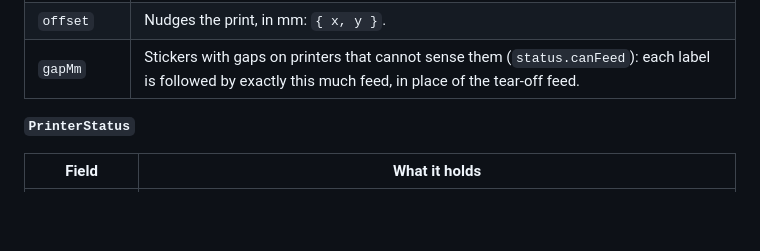
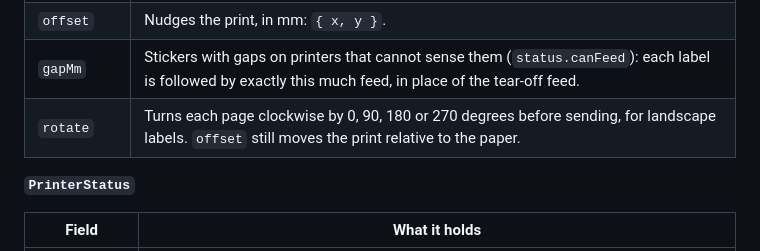
Before and after one commit to theanam/niimai, a Markdown page: packages/libniimai/README.md, the part around the change. Drawn GitHub-style; blank space fills up the shorter version.

```diff
--- a/packages/libniimai/README.md
+++ b/packages/libniimai/README.md
@@ -107,6 +107,7 @@ Returns a `PrinterService`, which owns one printer connection.
 | `labelType` | Paper type, from `PAPER_TYPES`: 1 labels with gaps, 2 black mark, 3 continuous. |
 | `offset` | Nudges the print, in mm: `{ x, y }`. |
 | `gapMm` | Stickers with gaps on printers that cannot sense them (`status.canFeed`): each label is followed by exactly this much feed, in place of the tear-off feed. |
+| `rotate` | Turns each page clockwise by 0, 90, 180 or 270 degrees before sending, for landscape labels. `offset` still moves the print relative to the paper. |
 
 **`PrinterStatus`**
 
```
Also changed, not shown: docs/start.png, public/og-image.png, 17 other files.
